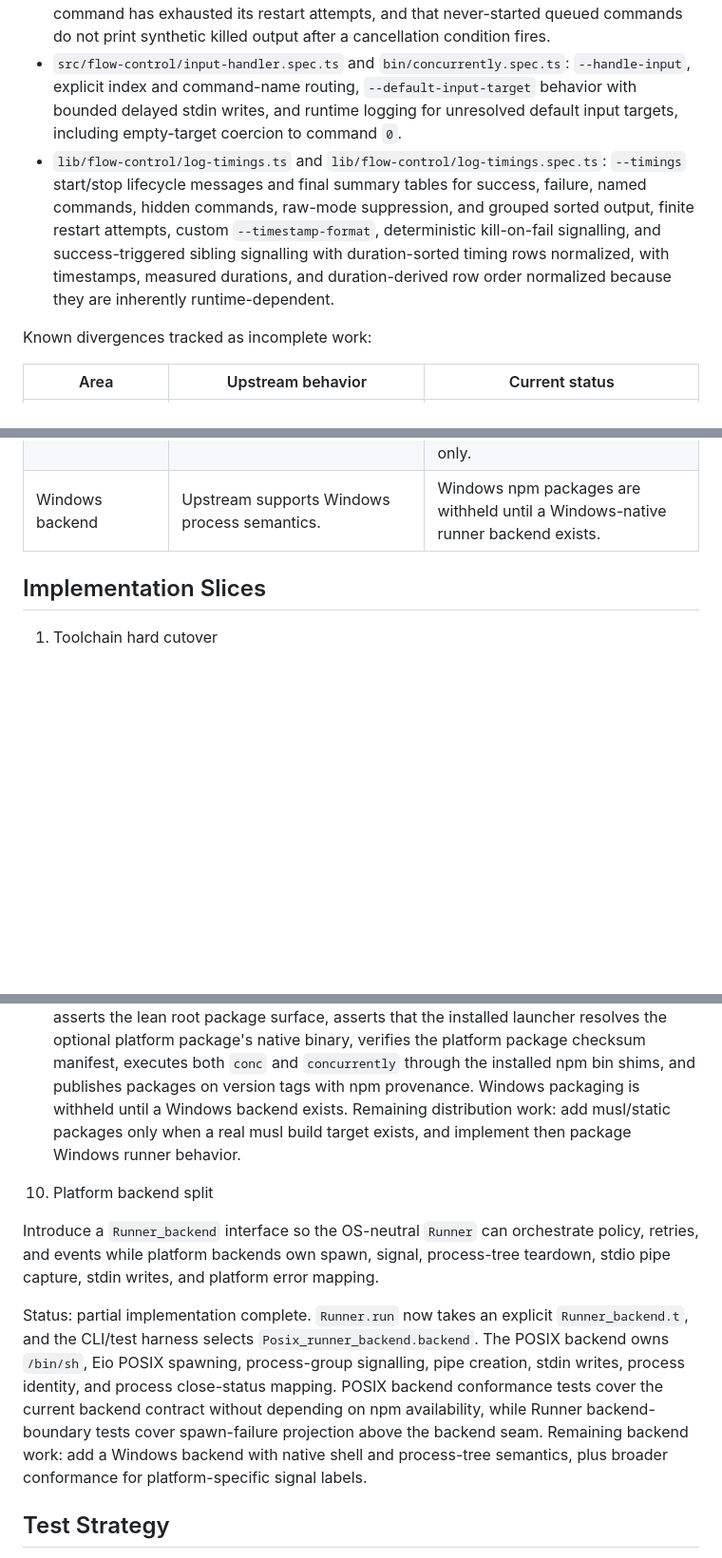
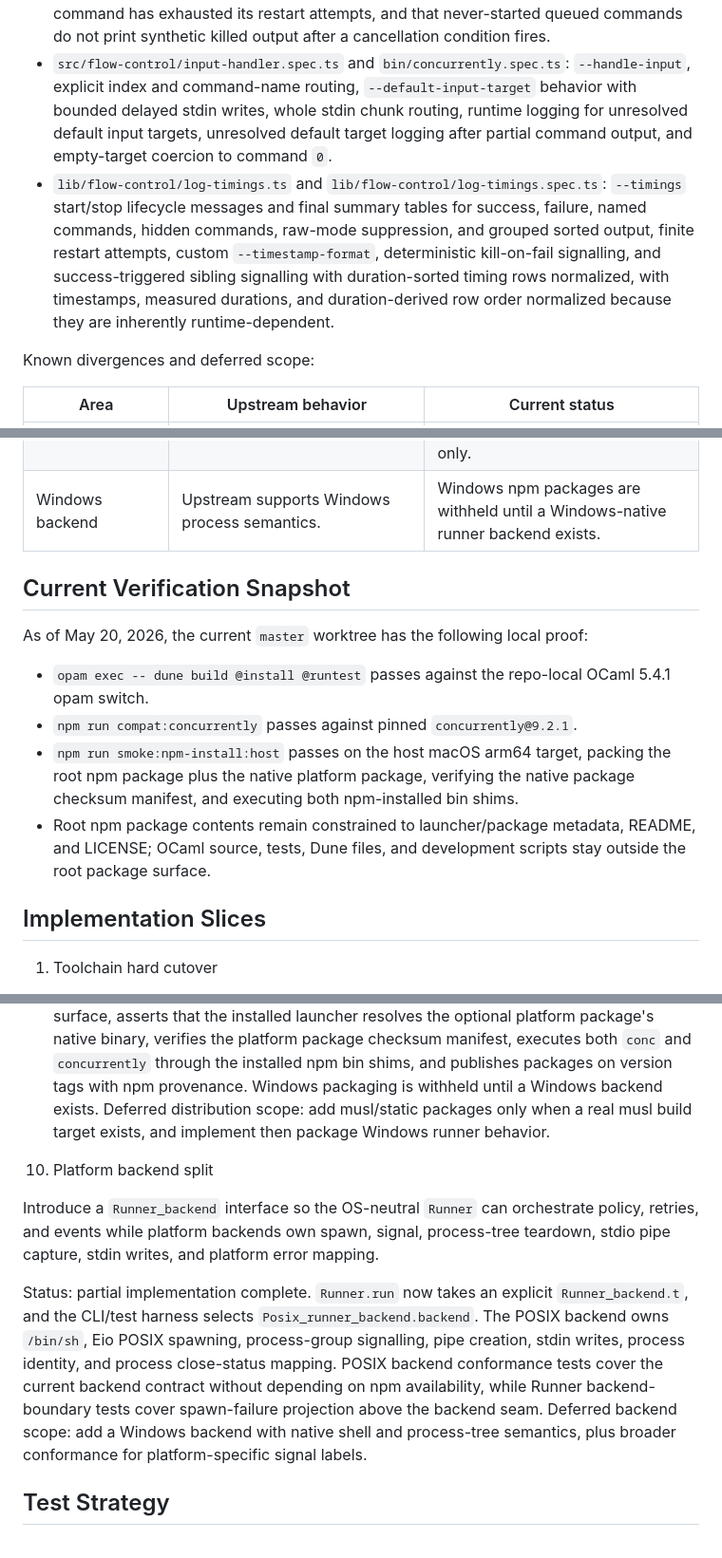
Before and after one commit to pierback/concurrently-ocaml, a Markdown page: docs/architecture/feature-parity-plan.md, 3 parts joined by grey strips. Shown at 95% size. Drawn GitHub-style; blank space fills up the shorter version.

```diff
--- a/docs/architecture/feature-parity-plan.md
+++ b/docs/architecture/feature-parity-plan.md
@@ -326,9 +334,10 @@ Currently mirrored deterministic behavior:
   cancellation condition fires.
 - `src/flow-control/input-handler.spec.ts` and `bin/concurrently.spec.ts`:
   `--handle-input`, explicit index and command-name routing,
-  `--default-input-target` behavior with bounded delayed stdin writes, and
-  runtime logging for unresolved default input targets, including empty-target
-  coercion to command `0`.
+  `--default-input-target` behavior with bounded delayed stdin writes, whole
+  stdin chunk routing, runtime logging for unresolved default input targets,
+  unresolved default target logging after partial command output, and
+  empty-target coercion to command `0`.
 - `lib/flow-control/log-timings.ts` and `lib/flow-control/log-timings.spec.ts`:
   `--timings` start/stop lifecycle messages and final summary tables for
   success, failure, named commands, hidden commands, raw-mode suppression, and
@@ -338,7 +347,7 @@ Currently mirrored deterministic behavior:
   measured durations, and duration-derived row order normalized because they
   are inherently runtime-dependent.
 
-Known divergences tracked as incomplete work:
+Known divergences and deferred scope:
 
 | Area | Upstream behavior | Current status |
 | --- | --- | --- |
@@ -347,6 +356,20 @@ Known divergences tracked as incomplete work:
 | Unsupported kill-signal stderr when used | Upstream forwards the exact `--kill-signal` string to Node/tree-kill. Bare aliases such as `TERM`/`HUP`, and unsupported names such as `SIGFOO`, print a partial shutdown log and then throw Node's `ERR_UNKNOWN_SIGNAL` stack when used. | The native CLI now matches the exit status, shutdown status line text, and `ERR_UNKNOWN_SIGNAL` headline for deterministic unsupported values. It still does not reproduce Node's environment-specific stack frames. |
 | JavaScript programmatic API | Upstream `concurrently()` can be imported from JavaScript. | Explicit non-goal for this project. CLI parity for `concurrently`/`conc` in package scripts is the product surface; npm package JavaScript remains launcher and install glue only. |
 | Windows backend | Upstream supports Windows process semantics. | Windows npm packages are withheld until a Windows-native runner backend exists. |
+
+## Current Verification Snapshot
+
+As of May 20, 2026, the current `master` worktree has the following local proof:
+
+- `opam exec -- dune build @install @runtest` passes against the repo-local
+  OCaml 5.4.1 opam switch.
+- `npm run compat:concurrently` passes against pinned `concurrently@9.2.1`.
+- `npm run smoke:npm-install:host` passes on the host macOS arm64 target,
+  packing the root npm package plus the native platform package, verifying the
+  native package checksum manifest, and executing both npm-installed bin shims.
+- Root npm package contents remain constrained to launcher/package metadata,
+  README, and LICENSE; OCaml source, tests, Dune files, and development scripts
+  stay outside the root package surface.
 
 ## Implementation Slices
 
@@ -547,7 +580,7 @@ Known divergences tracked as incomplete work:
    executes both `conc` and `concurrently` through the installed npm bin shims,
    and publishes packages on version tags with npm provenance. Windows
    packaging is withheld until a Windows backend exists.
-   Remaining distribution work: add musl/static packages only when a real musl
+   Deferred distribution scope: add musl/static packages only when a real musl
    build target exists, and implement then package Windows runner behavior.
 
 10. Platform backend split
@@ -564,7 +597,7 @@ Known divergences tracked as incomplete work:
    identity, and process close-status mapping. POSIX backend conformance tests
    cover the current backend contract without depending on npm availability,
    while Runner backend-boundary tests cover spawn-failure projection above the
-   backend seam. Remaining backend work: add a Windows backend with native shell
+   backend seam. Deferred backend scope: add a Windows backend with native shell
    and process-tree semantics, plus broader conformance for platform-specific
    signal labels.
 
```
Also changed, not shown: other parts of docs/architecture/feature-parity-plan.md (+62 -44 lines).
